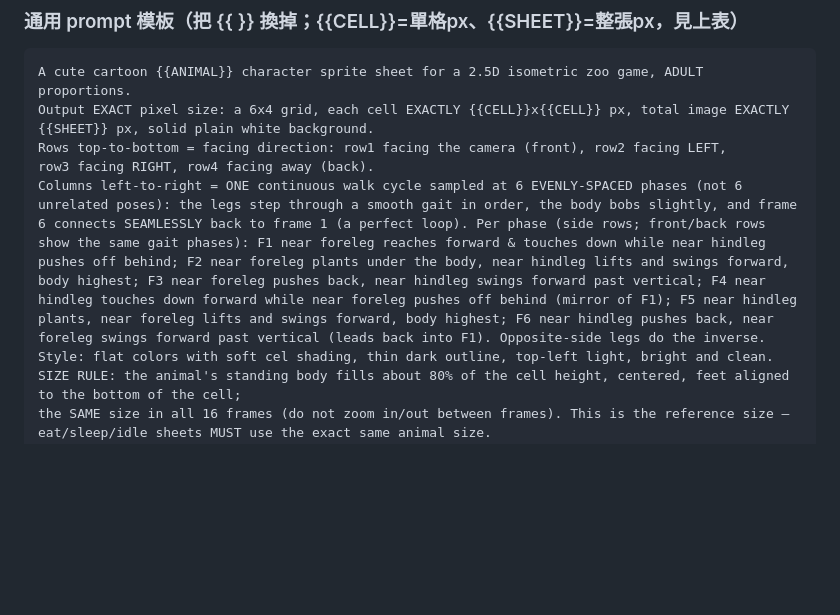
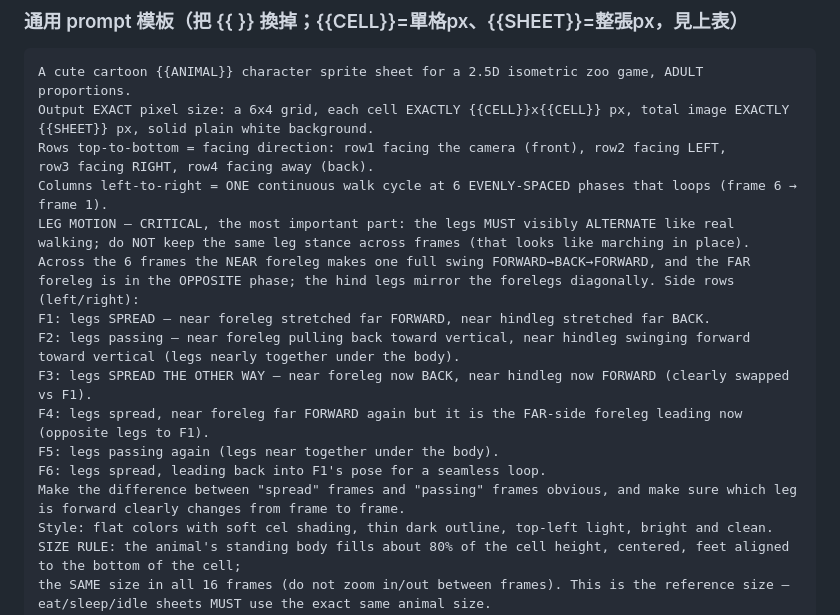
Before and after one commit to a26222239-sketch/Simulation-Games, a Markdown page: docs/ART_PROMPTS.md, the part around the change. GitHub-like rendering; blank space fills up the shorter version.

Commit message:
走路 prompt 強調腿部明顯交替(前後腳交換、spread/passing 對比)，避免原地踏步
Co-Authored-By: Claude Opus 4.8 <noreply@anthropic.com>
Claude-Session: https://claude.ai/code/session_01C8kxTgjCc6TXezEuGUD9Qi

```diff
--- a/docs/ART_PROMPTS.md
+++ b/docs/ART_PROMPTS.md
@@ -76,7 +76,15 @@ A cute cartoon {{ANIMAL}} character sprite sheet for a 2.5D isometric zoo game,
 Output EXACT pixel size: a 6x4 grid, each cell EXACTLY {{CELL}}x{{CELL}} px, total image EXACTLY {{SHEET}} px, solid plain white background.
 Rows top-to-bottom = facing direction: row1 facing the camera (front), row2 facing LEFT,
 row3 facing RIGHT, row4 facing away (back).
-Columns left-to-right = ONE continuous walk cycle sampled at 6 EVENLY-SPACED phases (not 6 unrelated poses): the legs step through a smooth gait in order, the body bobs slightly, and frame 6 connects SEAMLESSLY back to frame 1 (a perfect loop). Per phase (side rows; front/back rows show the same gait phases): F1 near foreleg reaches forward & touches down while near hindleg pushes off behind; F2 near foreleg plants under the body, near hindleg lifts and swings forward, body highest; F3 near foreleg pushes back, near hindleg swings forward past vertical; F4 near hindleg touches down forward while near foreleg pushes off behind (mirror of F1); F5 near hindleg plants, near foreleg lifts and swings forward, body highest; F6 near hindleg pushes back, near foreleg swings forward past vertical (leads back into F1). Opposite-side legs do the inverse.
+Columns left-to-right = ONE continuous walk cycle at 6 EVENLY-SPACED phases that loops (frame 6 → frame 1).
+LEG MOTION — CRITICAL, the most important part: the legs MUST visibly ALTERNATE like real walking; do NOT keep the same leg stance across frames (that looks like marching in place). Across the 6 frames the NEAR foreleg makes one full swing FORWARD→BACK→FORWARD, and the FAR foreleg is in the OPPOSITE phase; the hind legs mirror the forelegs diagonally. Side rows (left/right):
+F1: legs SPREAD — near foreleg stretched far FORWARD, near hindleg stretched far BACK.
+F2: legs passing — near foreleg pulling back toward vertical, near hindleg swinging forward toward vertical (legs nearly together under the body).
+F3: legs SPREAD THE OTHER WAY — near foreleg now BACK, near hindleg now FORWARD (clearly swapped vs F1).
+F4: legs spread, near foreleg far FORWARD again but it is the FAR-side foreleg leading now (opposite legs to F1).
+F5: legs passing again (legs near together under the body).
+F6: legs spread, leading back into F1's pose for a seamless loop.
+Make the difference between "spread" frames and "passing" frames obvious, and make sure which leg is forward clearly changes from frame to frame.
 Style: flat colors with soft cel shading, thin dark outline, top-left light, bright and clean.
 SIZE RULE: the animal's standing body fills about 80% of the cell height, centered, feet aligned to the bottom of the cell;
 the SAME size in all 16 frames (do not zoom in/out between frames). This is the reference size — eat/sleep/idle sheets MUST use the exact same animal size.
```
